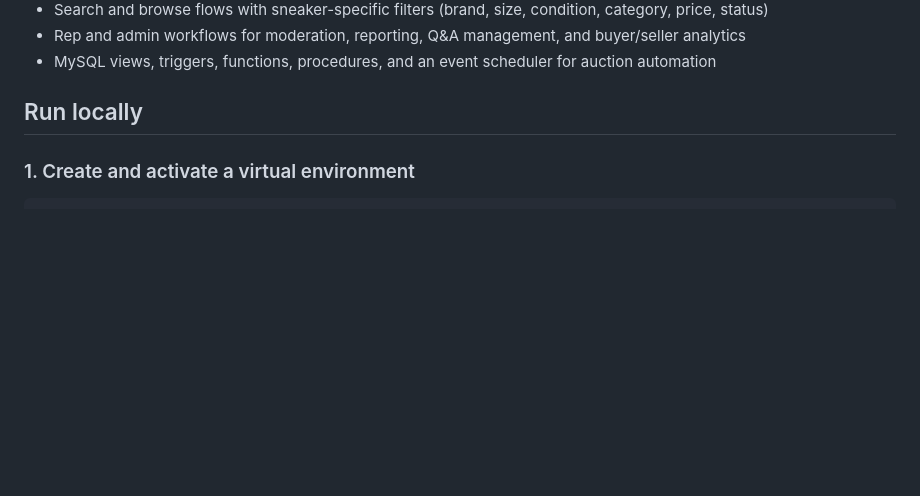
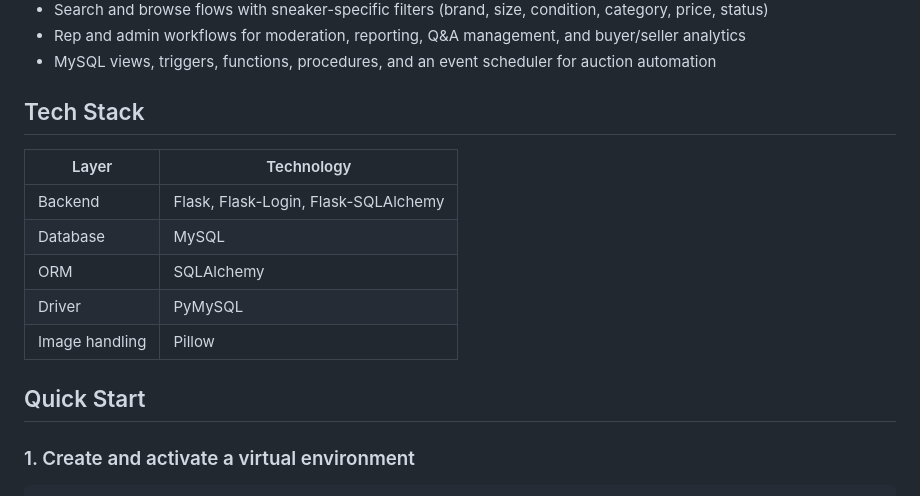
Before and after one commit to Anish0104/kicksbid, a Markdown page: README.md, the part around the change. Rendered like a GitHub page; blank space fills up the shorter version.

Commit message:
add tech stack table to README

```diff
--- a/README.md
+++ b/README.md
@@ -11,7 +11,17 @@ KicksBid is a full-stack sneaker auction marketplace built with Flask and MySQL.
 - Rep and admin workflows for moderation, reporting, Q&A management, and buyer/seller analytics
 - MySQL views, triggers, functions, procedures, and an event scheduler for auction automation
 
-## Run locally
+## Tech Stack
+
+| Layer | Technology |
+|---|---|
+| Backend | Flask, Flask-Login, Flask-SQLAlchemy |
+| Database | MySQL |
+| ORM | SQLAlchemy |
+| Driver | PyMySQL |
+| Image handling | Pillow |
+
+## Quick Start
 
 ### 1. Create and activate a virtual environment
 
```
